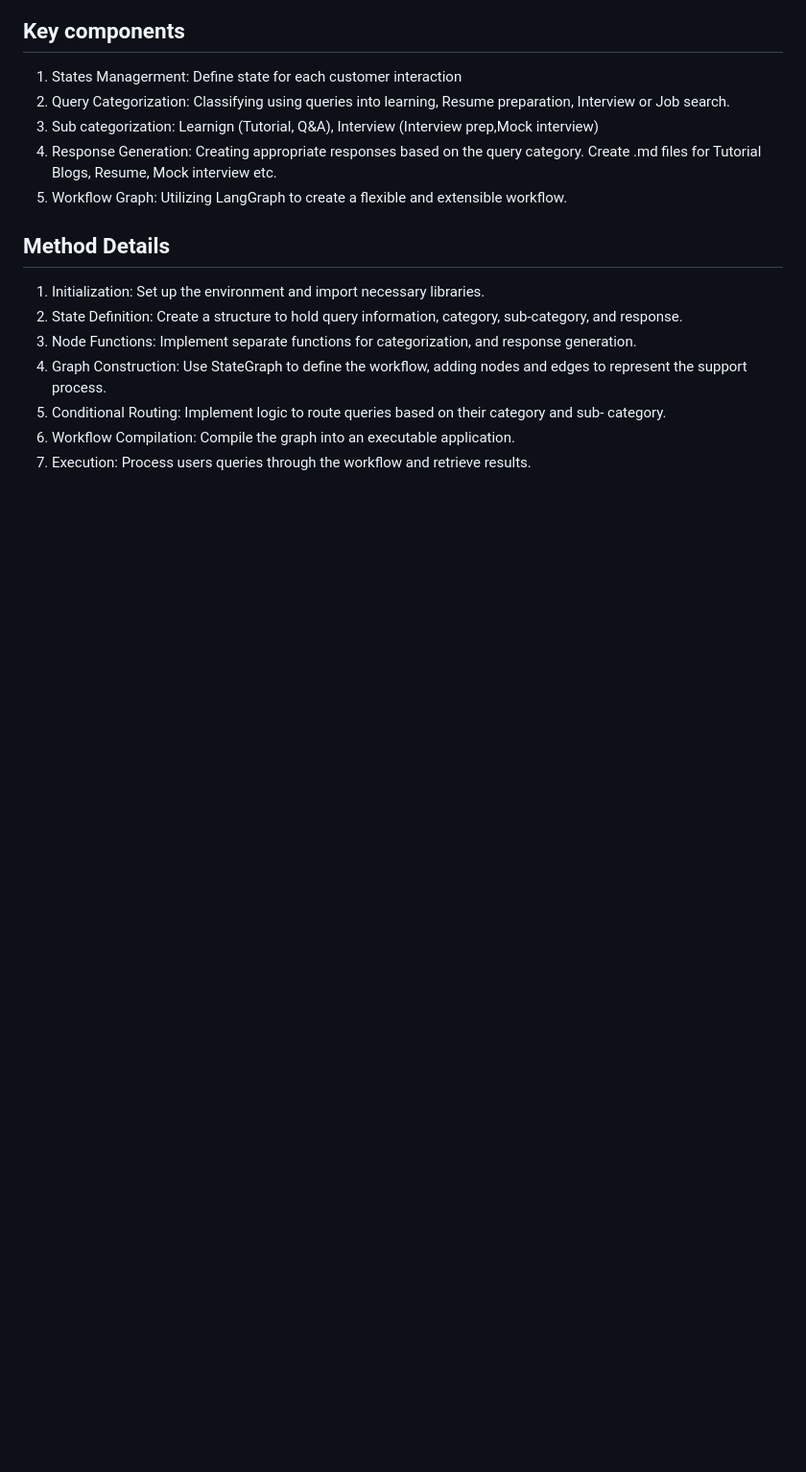
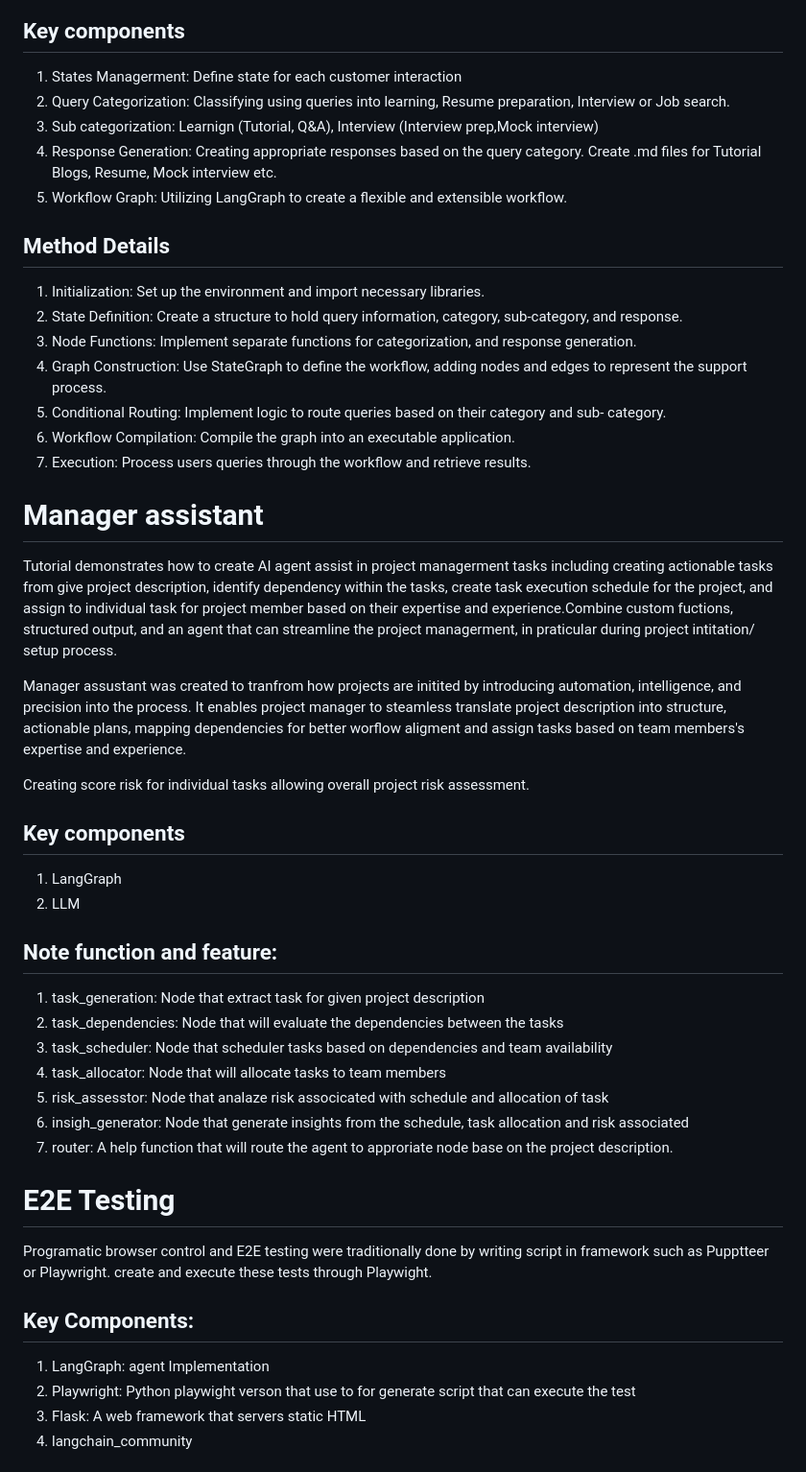
Before and after one commit to datt46999/GenAI_Agents, a Markdown page: business/README.md, the part around one of its changes. Shown at 96% size. Drawn GitHub-style; blank space fills up the shorter version.

Commit message:
GEN_AGENT

```diff
--- a/business/README.md
+++ b/business/README.md
@@ -83,3 +83,38 @@ AI powered mentor design to simiplify and support your journey in Generative AI
 5. Conditional Routing: Implement logic to route queries based on their category and sub- category.
 6. Workflow Compilation: Compile the graph into an executable application.
 7. Execution: Process users queries through the workflow and retrieve results.
+
+
+
+# Manager assistant
+Tutorial demonstrates how to create AI agent assist in project managerment tasks including creating actionable tasks from give project description, identify dependency within the tasks, create task execution schedule for the project, and assign to individual task for project member based on their expertise and experience.Combine custom fuctions, structured output, and an agent that can streamline the project managerment, in praticular during project intitation/ setup process.
+
+
+Manager assustant was created to tranfrom how projects are initited by introducing automation, intelligence, and precision into the process. It enables project manager to steamless translate project description into structure, actionable plans, mapping dependencies for better worflow aligment and assign tasks based on team members's expertise and experience.
+
+Creating score risk for individual tasks allowing overall project risk assessment.
+
+## Key components
+1. LangGraph
+2. LLM
+
+## Note function and feature:
+1. task_generation: Node that extract task for given project description
+2. task_dependencies: Node that will evaluate the dependencies between the tasks
+3. task_scheduler: Node that scheduler tasks based on dependencies and team availability
+4. task_allocator: Node that will allocate tasks to team members
+5. risk_assesstor: Node that analaze risk associcated with schedule and allocation of task
+6. insigh_generator:  Node that generate insights from the schedule, task allocation and risk associated
+7. router: A help function that will route the agent to approriate node base on the project description.
+
+
+# E2E Testing
+
+Programatic browser control and E2E testing were traditionally done by writing script in framework such as Pupptteer or Playwright. create and execute these tests through Playwight.
+## Key Components:
+1. LangGraph: agent Implementation
+2. Playwright: Python playwight verson that use to for generate script that can execute the test
+3. Flask: A web framework that servers static HTML
+4. langchain_community
+
+
```
Also changed, not shown: other parts of business/README.md (+11 -0 lines), Generator/README.md (added, +18 -0 lines), business/image/E2E.png (added), 14 other files.
